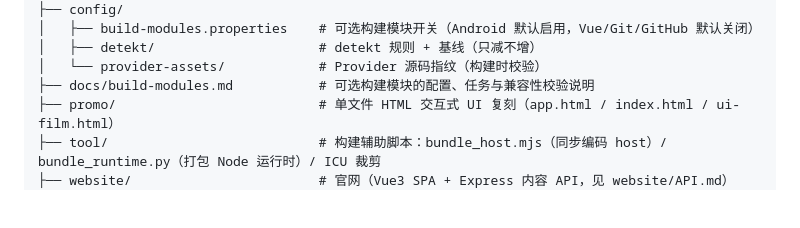
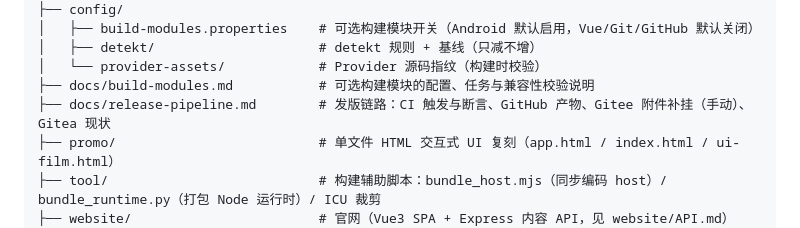
Before and after one commit to xkx121029/Phtomt, a Markdown page: README.md, the part around the change. Rendered like a GitHub page; blank space fills up the shorter version.

Commit message:
docs: 发版链路文档（CI 断言、GitHub 产物、Gitee 附件需本机补挂、Gitea Actions 结论）

```diff
--- a/README.md
+++ b/README.md
@@ -150,6 +150,7 @@ happy_phone agent/
 │   ├── detekt/                     # detekt 规则 + 基线（只减不增）
 │   └── provider-assets/            # Provider 源码指纹（构建时校验）
 ├── docs/build-modules.md           # 可选构建模块的配置、任务与兼容性校验说明
+├── docs/release-pipeline.md        # 发版链路：CI 触发与断言、GitHub 产物、Gitee 附件补挂（手动）、Gitea 现状
 ├── promo/                          # 单文件 HTML 交互式 UI 复刻（app.html / index.html / ui-film.html）
 ├── tool/                           # 构建辅助脚本：bundle_host.mjs（同步编码 host）/ bundle_runtime.py（打包 Node 运行时）/ ICU 裁剪
 ├── website/                        # 官网（Vue3 SPA + Express 内容 API，见 website/API.md）
```
Also changed, not shown: docs/release-pipeline.md (added, +73 -0 lines).
